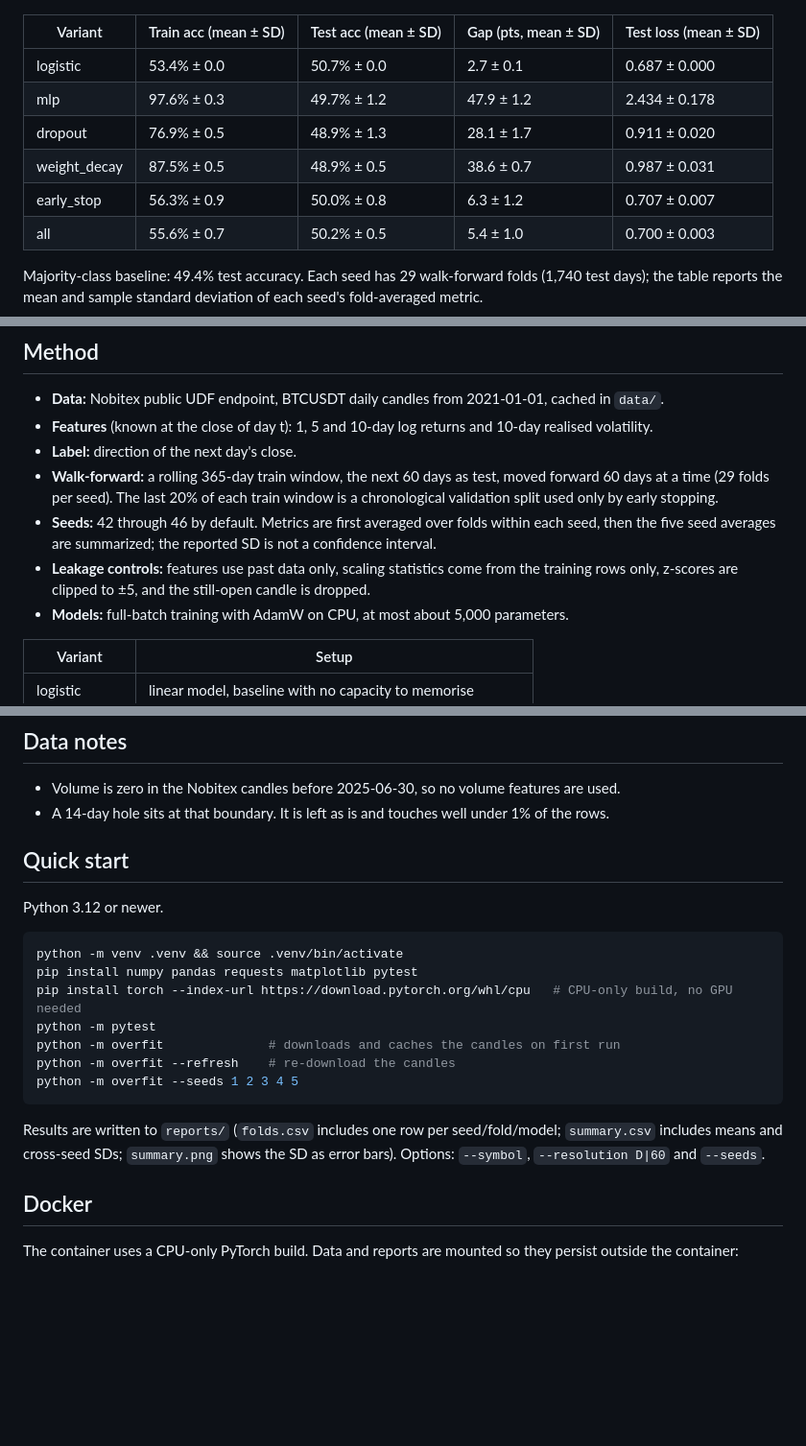
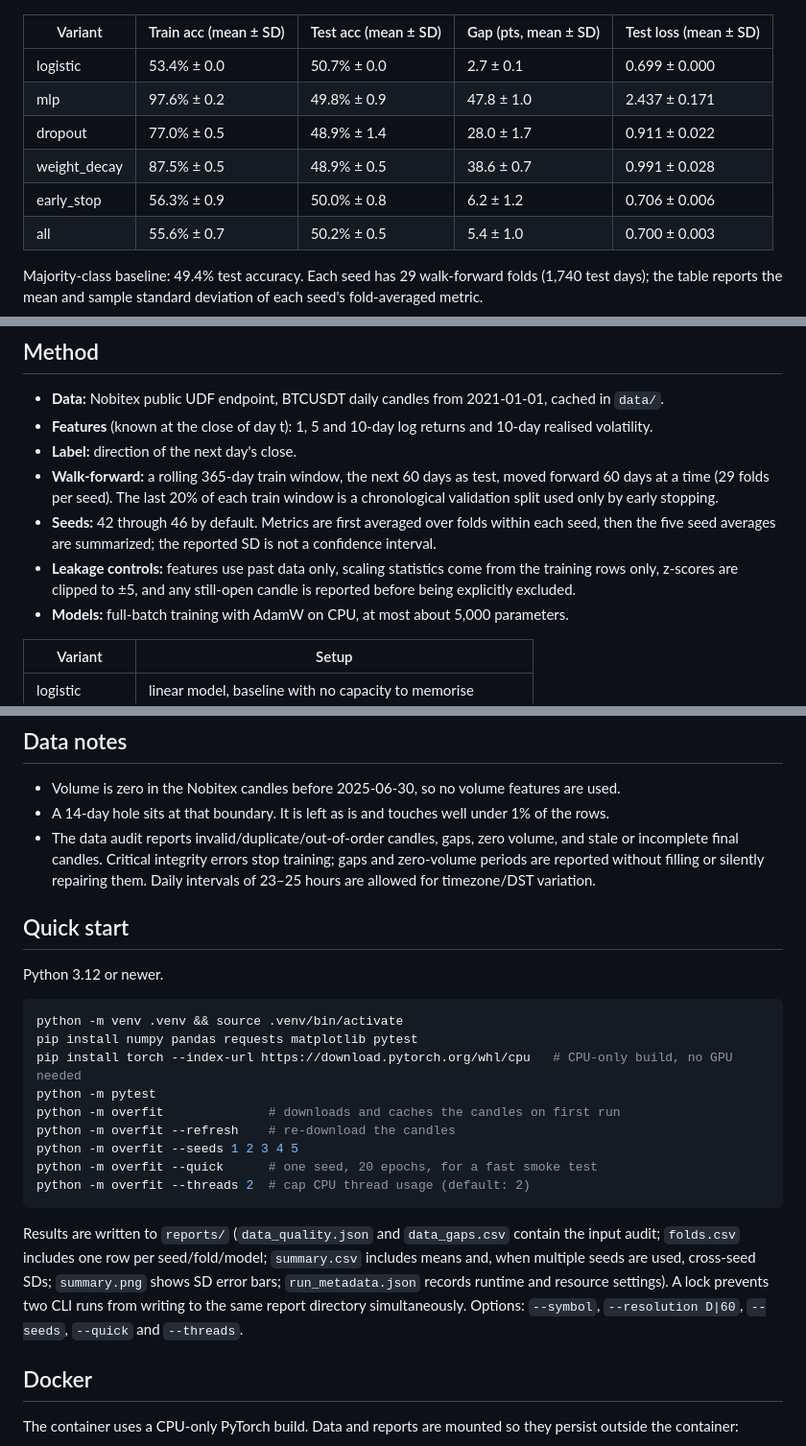
Before and after one commit to rezaeazi/Overfitting-Demo, a Markdown page: README.md, 3 parts joined by grey strips. Shown at 96% size. Rendered like a GitHub page; blank space fills up the shorter version.

Commit message:
Add OHLCV quality audit and resource controls
Co-authored-by: Copilot <223556219+Copilot@users.noreply.github.com>

````diff
--- a/README.md
+++ b/README.md
@@ -12,11 +12,11 @@ This is an evaluation exercise, not a trading strategy and not investment advice
 
 | Variant | Train acc (mean ± SD) | Test acc (mean ± SD) | Gap (pts, mean ± SD) | Test loss (mean ± SD) |
 |---|---|---|---|---|
-| logistic | 53.4% ± 0.0 | 50.7% ± 0.0 | 2.7 ± 0.1 | 0.687 ± 0.000 |
-| mlp | 97.6% ± 0.3 | 49.7% ± 1.2 | 47.9 ± 1.2 | 2.434 ± 0.178 |
-| dropout | 76.9% ± 0.5 | 48.9% ± 1.3 | 28.1 ± 1.7 | 0.911 ± 0.020 |
-| weight_decay | 87.5% ± 0.5 | 48.9% ± 0.5 | 38.6 ± 0.7 | 0.987 ± 0.031 |
-| early_stop | 56.3% ± 0.9 | 50.0% ± 0.8 | 6.3 ± 1.2 | 0.707 ± 0.007 |
+| logistic | 53.4% ± 0.0 | 50.7% ± 0.0 | 2.7 ± 0.1 | 0.699 ± 0.000 |
+| mlp | 97.6% ± 0.2 | 49.8% ± 0.9 | 47.8 ± 1.0 | 2.437 ± 0.171 |
+| dropout | 77.0% ± 0.5 | 48.9% ± 1.4 | 28.0 ± 1.7 | 0.911 ± 0.022 |
+| weight_decay | 87.5% ± 0.5 | 48.9% ± 0.5 | 38.6 ± 0.7 | 0.991 ± 0.028 |
+| early_stop | 56.3% ± 0.9 | 50.0% ± 0.8 | 6.2 ± 1.2 | 0.706 ± 0.006 |
 | all | 55.6% ± 0.7 | 50.2% ± 0.5 | 5.4 ± 1.0 | 0.700 ± 0.003 |
 
 Majority-class baseline: 49.4% test accuracy. Each seed has 29 walk-forward folds (1,740 test days); the table reports the mean and sample standard deviation of each seed's fold-averaged metric.
@@ -32,7 +32,7 @@ Majority-class baseline: 49.4% test accuracy. Each seed has 29 walk-forward fold
 - **Label:** direction of the next day's close.
 - **Walk-forward:** a rolling 365-day train window, the next 60 days as test, moved forward 60 days at a time (29 folds per seed). The last 20% of each train window is a chronological validation split used only by early stopping.
 - **Seeds:** 42 through 46 by default. Metrics are first averaged over folds within each seed, then the five seed averages are summarized; the reported SD is not a confidence interval.
-- **Leakage controls:** features use past data only, scaling statistics come from the training rows only, z-scores are clipped to ±5, and the still-open candle is dropped.
+- **Leakage controls:** features use past data only, scaling statistics come from the training rows only, z-scores are clipped to ±5, and any still-open candle is reported before being explicitly excluded.
 - **Models:** full-batch training with AdamW on CPU, at most about 5,000 parameters.
 
 | Variant | Setup |
@@ -48,6 +48,7 @@ Majority-class baseline: 49.4% test accuracy. Each seed has 29 walk-forward fold
 
 - Volume is zero in the Nobitex candles before 2025-06-30, so no volume features are used.
 - A 14-day hole sits at that boundary. It is left as is and touches well under 1% of the rows.
+- The data audit reports invalid/duplicate/out-of-order candles, gaps, zero volume, and stale or incomplete final candles. Critical integrity errors stop training; gaps and zero-volume periods are reported without filling or silently repairing them. Daily intervals of 23–25 hours are allowed for timezone/DST variation.
 
 ## Quick start
 
@@ -61,9 +62,11 @@ python -m pytest
 python -m overfit              # downloads and caches the candles on first run
 python -m overfit --refresh    # re-download the candles
 python -m overfit --seeds 1 2 3 4 5
+python -m overfit --quick      # one seed, 20 epochs, for a fast smoke test
+python -m overfit --threads 2  # cap CPU thread usage (default: 2)
 ```
 
-Results are written to `reports/` (`folds.csv` includes one row per seed/fold/model; `summary.csv` includes means and cross-seed SDs; `summary.png` shows the SD as error bars). Options: `--symbol`, `--resolution D|60` and `--seeds`.
+Results are written to `reports/` (`data_quality.json` and `data_gaps.csv` contain the input audit; `folds.csv` includes one row per seed/fold/model; `summary.csv` includes means and, when multiple seeds are used, cross-seed SDs; `summary.png` shows SD error bars; `run_metadata.json` records runtime and resource settings). A lock prevents two CLI runs from writing to the same report directory simultaneously. Options: `--symbol`, `--resolution D|60`, `--seeds`, `--quick` and `--threads`.
 
 ## Docker
 
````
Also changed, not shown: docs/summary.png, 13 other files.
